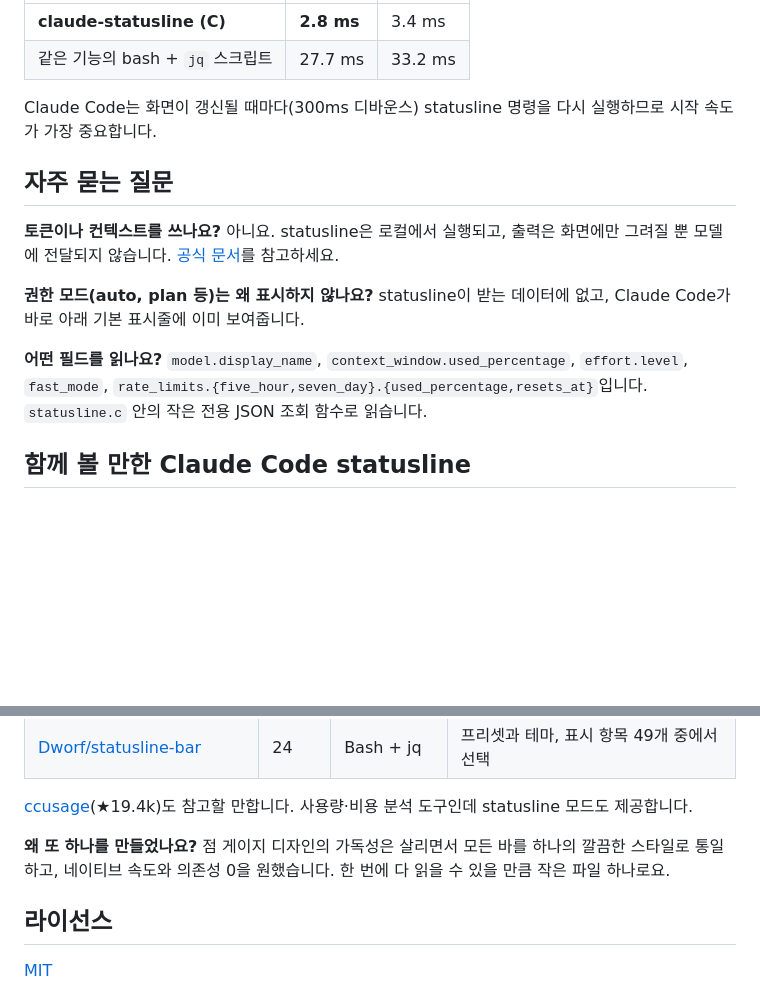
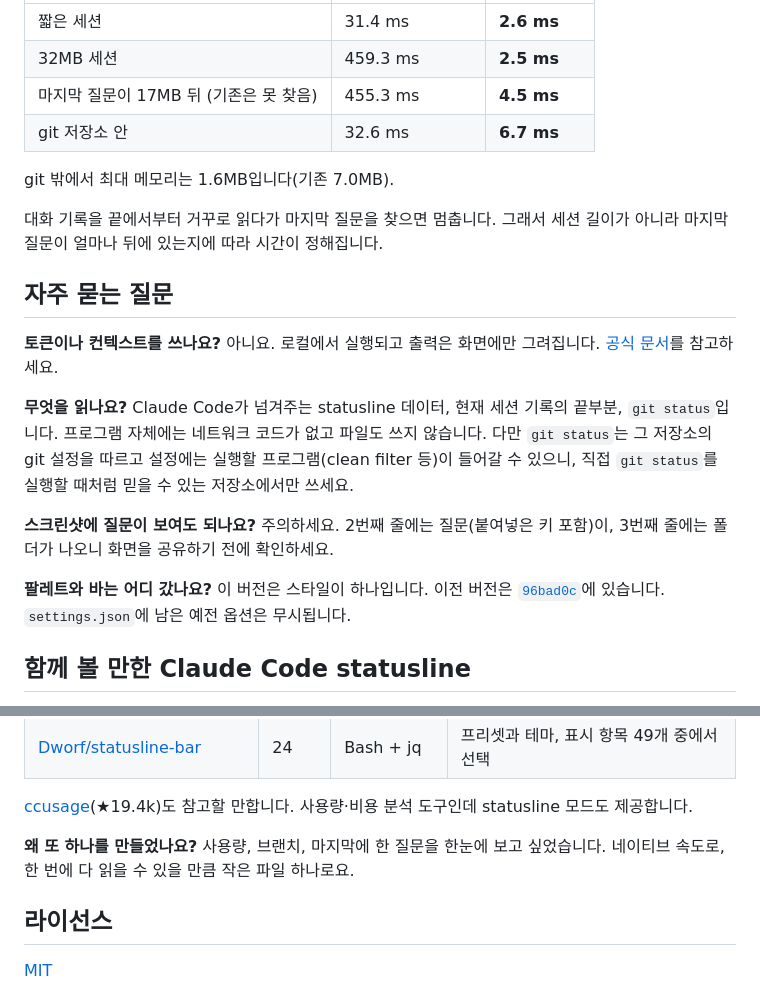
Before and after one commit to sjlee42/claude-statusline, a Markdown page: README_한국어.md, 2 parts joined by grey strips. GitHub-like rendering; blank space fills up the shorter version.

```diff
--- a/README_한국어.md
+++ b/README_한국어.md
@@ -109,16 +58,22 @@ Mac에서 같은 예시 입력으로 200회씩 실행해 측정했습니다. 측
 |---|---|---|
-| **claude-statusline (C)** | **2.8 ms** | 3.4 ms |
-| 같은 기능의 bash + `jq` 스크립트 | 27.7 ms | 33.2 ms |
+| 짧은 세션 | 31.4 ms | **2.6 ms** |
+| 32MB 세션 | 459.3 ms | **2.5 ms** |
+| 마지막 질문이 17MB 뒤 (기존은 못 찾음) | 455.3 ms | **4.5 ms** |
+| git 저장소 안 | 32.6 ms | **6.7 ms** |
 
-Claude Code는 화면이 갱신될 때마다(300ms 디바운스) statusline 명령을 다시 실행하므로 시작 속도가 가장 중요합니다.
+git 밖에서 최대 메모리는 1.6MB입니다(기존 7.0MB).
+
+대화 기록을 끝에서부터 거꾸로 읽다가 마지막 질문을 찾으면 멈춥니다. 그래서 세션 길이가 아니라 마지막 질문이 얼마나 뒤에 있는지에 따라 시간이 정해집니다.
 
 ## 자주 묻는 질문
 
-**토큰이나 컨텍스트를 쓰나요?** 아니요. statusline은 로컬에서 실행되고, 출력은 화면에만 그려질 뿐 모델에 전달되지 않습니다. [공식 문서](https://code.claude.com/docs/en/statusline)를 참고하세요.
+**토큰이나 컨텍스트를 쓰나요?** 아니요. 로컬에서 실행되고 출력은 화면에만 그려집니다. [공식 문서](https://code.claude.com/docs/en/statusline)를 참고하세요.
 
-**권한 모드(auto, plan 등)는 왜 표시하지 않나요?** statusline이 받는 데이터에 없고, Claude Code가 바로 아래 기본 표시줄에 이미 보여줍니다.
+**무엇을 읽나요?** Claude Code가 넘겨주는 statusline 데이터, 현재 세션 기록의 끝부분, `git status`입니다. 프로그램 자체에는 네트워크 코드가 없고 파일도 쓰지 않습니다. 다만 `git status`는 그 저장소의 git 설정을 따르고 설정에는 실행할 프로그램(clean filter 등)이 들어갈 수 있으니, 직접 `git status`를 실행할 때처럼 믿을 수 있는 저장소에서만 쓰세요.
 
-**어떤 필드를 읽나요?** `model.display_name`, `context_window.used_percentage`, `effort.level`, `fast_mode`, `rate_limits.{five_hour,seven_day}.{used_percentage,resets_at}`입니다. `statusline.c` 안의 작은 전용 JSON 조회 함수로 읽습니다.
+**스크린샷에 질문이 보여도 되나요?** 주의하세요. 2번째 줄에는 질문(붙여넣은 키 포함)이, 3번째 줄에는 폴더가 나오니 화면을 공유하기 전에 확인하세요.
+
+**팔레트와 바는 어디 갔나요?** 이 버전은 스타일이 하나입니다. 이전 버전은 [`96bad0c`](https://github.com/sjlee42/claude-statusline/tree/96bad0c)에 있습니다. `settings.json`에 남은 예전 옵션은 무시됩니다.
 
 ## 함께 볼 만한 Claude Code statusline
 
@@ -139,7 +94,7 @@ Claude Code는 화면이 갱신될 때마다(300ms 디바운스) statusline 명
 
 [ccusage](https://github.com/ccusage/ccusage)(★19.4k)도 참고할 만합니다. 사용량·비용 분석 도구인데 statusline 모드도 제공합니다.
 
-**왜 또 하나를 만들었나요?** 점 게이지 디자인의 가독성은 살리면서 모든 바를 하나의 깔끔한 스타일로 통일하고, 네이티브 속도와 의존성 0을 원했습니다. 한 번에 다 읽을 수 있을 만큼 작은 파일 하나로요.
+**왜 또 하나를 만들었나요?** 사용량, 브랜치, 마지막에 한 질문을 한눈에 보고 싶었습니다. 네이티브 속도로, 한 번에 다 읽을 수 있을 만큼 작은 파일 하나로요.
 
 ## 라이선스
 
```
Also changed, not shown: other parts of README_한국어.md (+18 -69 lines), README.md (+32 -77 lines), docs/colorblind-check.png (deleted), docs/preview-dark.png (deleted), docs/preview-ko.png (added), docs/preview-light.png (deleted), docs/preview.png (added), 4 other files.
